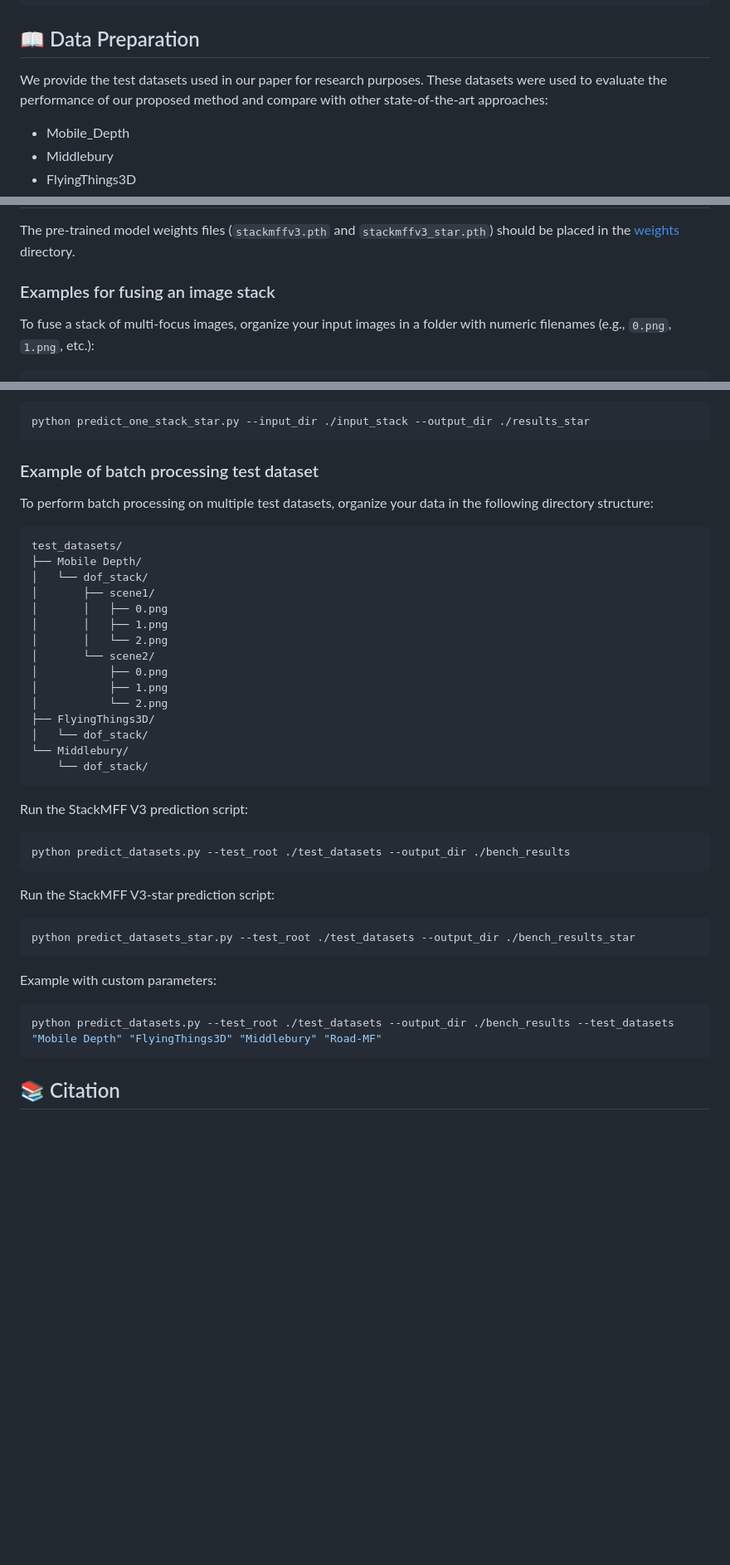
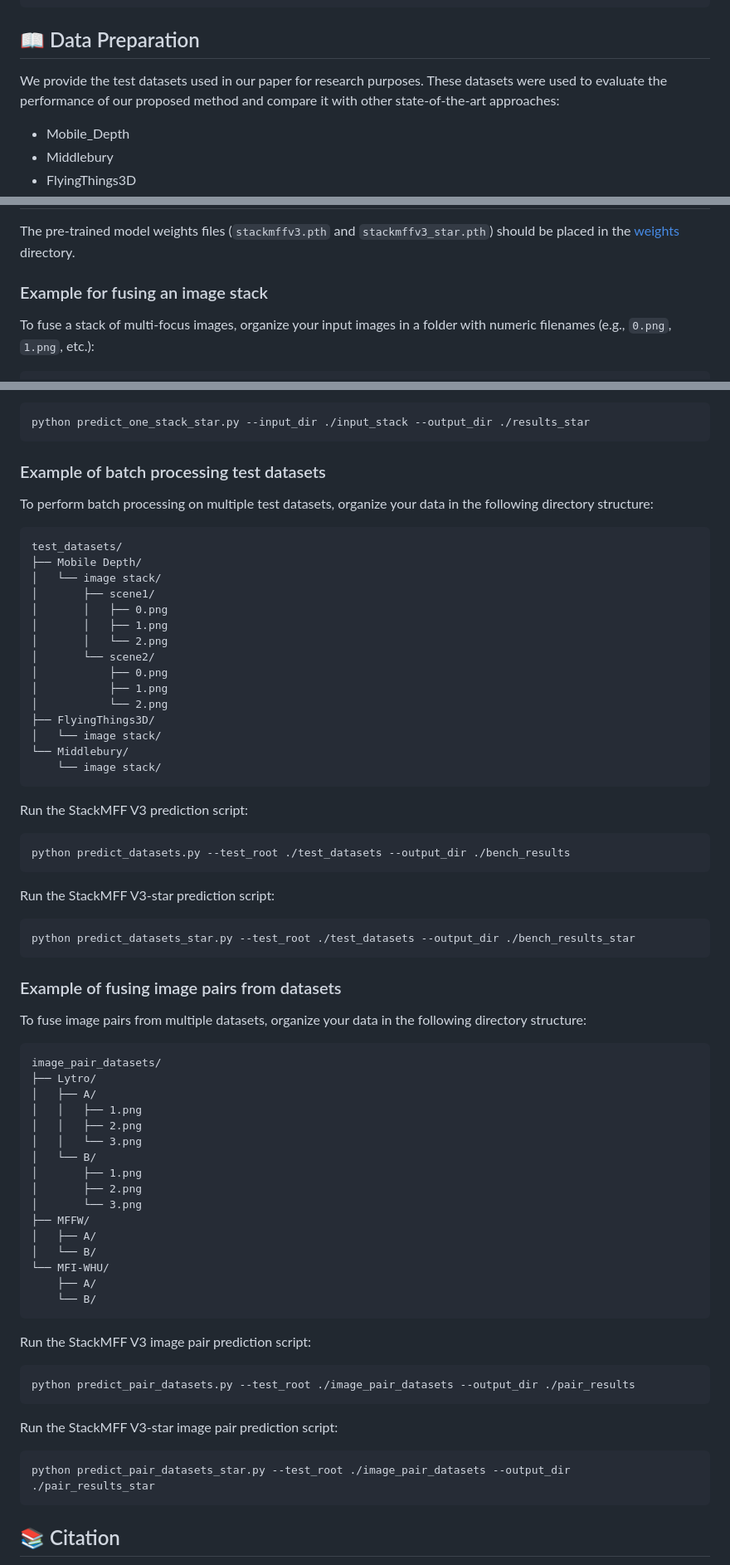
Before and after one commit to Xinzhe99/StackMFF-V3, a Markdown page: README.md, 3 parts joined by grey strips. Shown at 83% size. GitHub-like rendering; blank space fills up the shorter version.

````diff
--- a/README.md
+++ b/README.md
@@ -67,7 +65,7 @@ pip install -r requirements.txt
 
 ## 📖 Data Preparation
 
-We provide the test datasets used in our paper for research purposes. These datasets were used to evaluate the performance of our proposed method and compare with other state-of-the-art approaches:
+We provide the test datasets used in our paper for research purposes. These datasets were used to evaluate the performance of our proposed method and compare it with other state-of-the-art approaches:
 - Mobile_Depth
 - Middlebury
 - FlyingThings3D
@@ -85,7 +83,7 @@ We provide the test datasets used in our paper for research purposes. These data
 
 The pre-trained model weights files (`stackmffv3.pth` and `stackmffv3_star.pth`) should be placed in the [weights](https://github.com/Xinzhe99/StackMFF-V3/tree/main/weights) directory.
 
-### Examples for fusing an image stack
+### Example for fusing an image stack
 
 To fuse a stack of multi-focus images, organize your input images in a folder with numeric filenames (e.g., `0.png`, `1.png`, etc.):
 
@@ -108,14 +106,14 @@ Run the StackMFF V3-star prediction script:
 ```bash
 python predict_one_stack_star.py --input_dir ./input_stack --output_dir ./results_star
 ```
-### Example of batch processing test dataset
+### Example of batch processing test datasets
 
 To perform batch processing on multiple test datasets, organize your data in the following directory structure:
 
 ```
 test_datasets/
 ├── Mobile Depth/
-│   └── dof_stack/
+│   └── image stack/
 │       ├── scene1/
 │       │   ├── 0.png
 │       │   ├── 1.png
@@ -125,9 +123,9 @@ test_datasets/
 │           ├── 1.png
 │           └── 2.png
 ├── FlyingThings3D/
-│   └── dof_stack/
+│   └── image stack/
 └── Middlebury/
-    └── dof_stack/
+    └── image stack/
 ```
 
 Run the StackMFF V3 prediction script:
@@ -141,11 +139,39 @@ Run the StackMFF V3-star prediction script:
 ```bash
 python predict_datasets_star.py --test_root ./test_datasets --output_dir ./bench_results_star
 ```
+### Example of fusing image pairs from datasets
 
-Example with custom parameters:
+To fuse image pairs from multiple datasets, organize your data in the following directory structure:
+
+```
+image_pair_datasets/
+├── Lytro/
+│   ├── A/
+│   │   ├── 1.png
+│   │   ├── 2.png
+│   │   └── 3.png
+│   └── B/
+│       ├── 1.png
+│       ├── 2.png
+│       └── 3.png
+├── MFFW/
+│   ├── A/
+│   └── B/
+└── MFI-WHU/
+    ├── A/
+    └── B/
+```
+
+Run the StackMFF V3 image pair prediction script:
 
 ```bash
-python predict_datasets.py --test_root ./test_datasets --output_dir ./bench_results --test_datasets "Mobile Depth" "FlyingThings3D" "Middlebury" "Road-MF"
+python predict_pair_datasets.py --test_root ./image_pair_datasets --output_dir ./pair_results
+```
+
+Run the StackMFF V3-star image pair prediction script:
+
+```bash
+python predict_pair_datasets_star.py --test_root ./image_pair_datasets --output_dir ./pair_results_star
 ```
 
 ## 📚 Citation
````
Also changed, not shown: other parts of README.md (+1 -5 lines).
